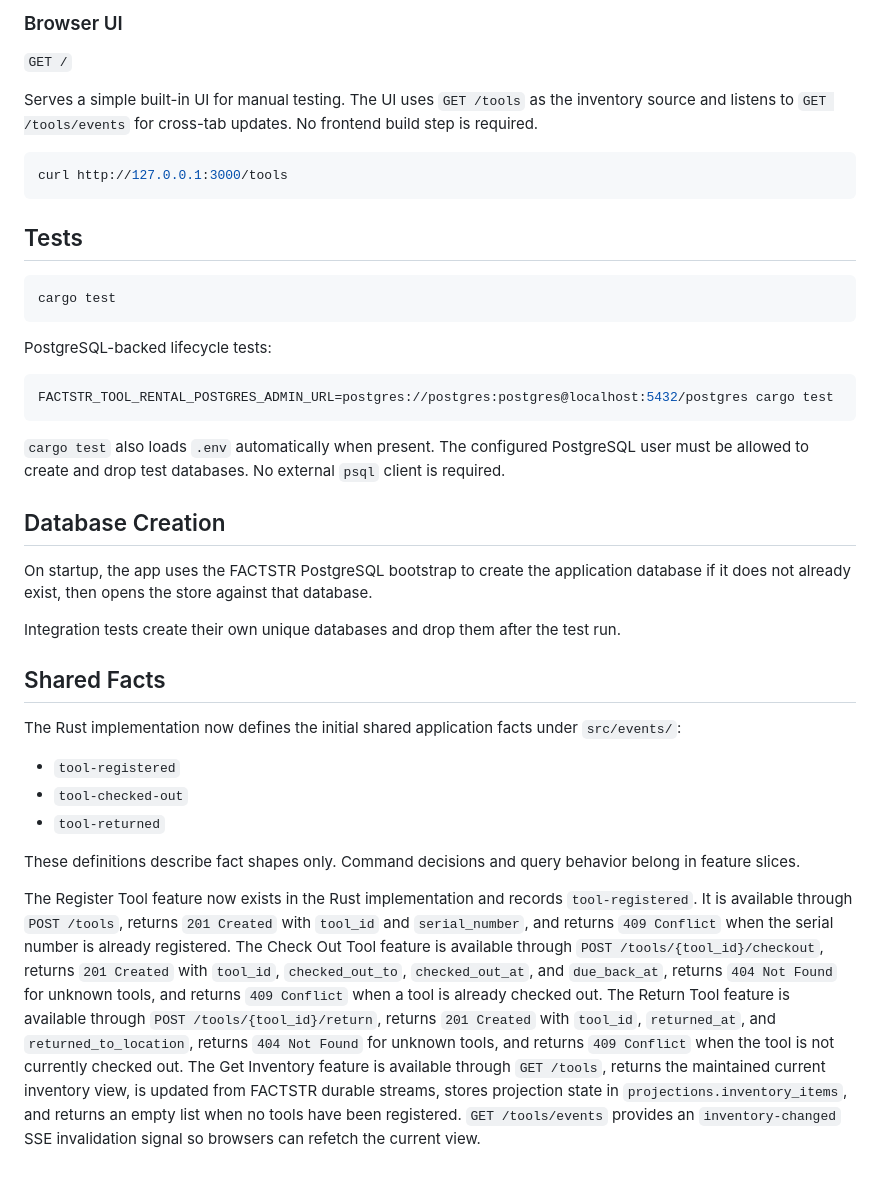
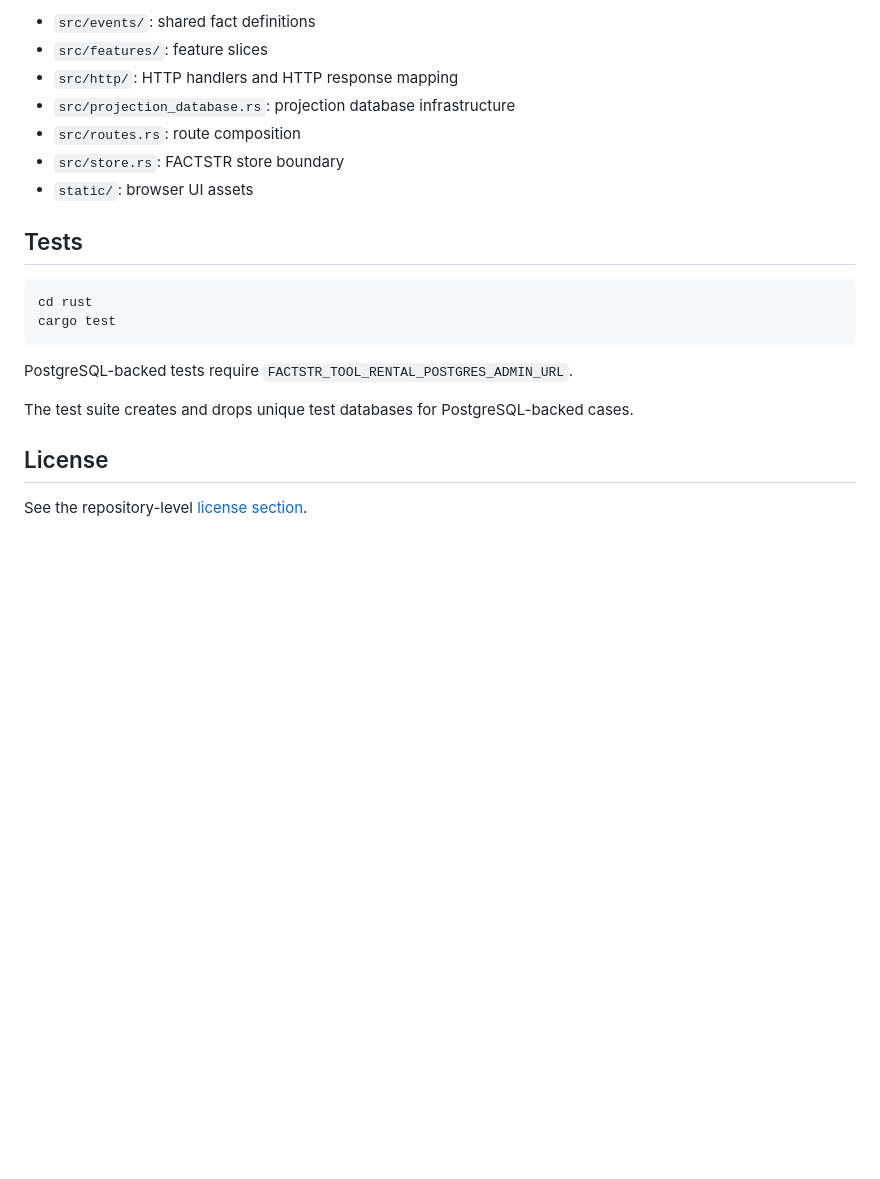
Before and after one commit to ricofritzsche/factstr-tool-rental-example, a Markdown page: rust/README.md, the part around one of its changes. GitHub-like rendering; blank space fills up the shorter version.

````diff
--- a/rust/README.md
+++ b/rust/README.md
@@ -121,50 +172,23 @@ The SSE payload is only an invalidation signal, not the inventory view.
 
-### Browser UI
-
-`GET /`
-
-Serves a simple built-in UI for manual testing.
-The UI uses `GET /tools` as the inventory source and listens to `GET /tools/events` for cross-tab updates.
-No frontend build step is required.
-
-```bash
-curl http://127.0.0.1:3000/tools
-```
+- `src/events/`: shared fact definitions
+- `src/features/`: feature slices
+- `src/http/`: HTTP handlers and HTTP response mapping
+- `src/projection_database.rs`: projection database infrastructure
+- `src/routes.rs`: route composition
+- `src/store.rs`: FACTSTR store boundary
+- `static/`: browser UI assets
 
 ## Tests
 
 ```bash
+cd rust
 cargo test
 ```
 
-PostgreSQL-backed lifecycle tests:
+PostgreSQL-backed tests require `FACTSTR_TOOL_RENTAL_POSTGRES_ADMIN_URL`.
 
-```bash
-FACTSTR_TOOL_RENTAL_POSTGRES_ADMIN_URL=postgres://postgres:postgres@localhost:5432/postgres cargo test
-```
+The test suite creates and drops unique test databases for PostgreSQL-backed cases.
 
-`cargo test` also loads `.env` automatically when present.
-The configured PostgreSQL user must be allowed to create and drop test databases.
-No external `psql` client is required.
+## License
 
-## Database Creation
-
-On startup, the app uses the FACTSTR PostgreSQL bootstrap to create the application database if it does not already exist, then opens the store against that database.
-
-Integration tests create their own unique databases and drop them after the test run.
-
-## Shared Facts
-
-The Rust implementation now defines the initial shared application facts under `src/events/`:
-
-* `tool-registered`
-* `tool-checked-out`
-* `tool-returned`
-
-These definitions describe fact shapes only. Command decisions and query behavior belong in feature slices.
-
-The Register Tool feature now exists in the Rust implementation and records `tool-registered`.
-It is available through `POST /tools`, returns `201 Created` with `tool_id` and `serial_number`, and returns `409 Conflict` when the serial number is already registered.
-The Check Out Tool feature is available through `POST /tools/{tool_id}/checkout`, returns `201 Created` with `tool_id`, `checked_out_to`, `checked_out_at`, and `due_back_at`, returns `404 Not Found` for unknown tools, and returns `409 Conflict` when a tool is already checked out.
-The Return Tool feature is available through `POST /tools/{tool_id}/return`, returns `201 Created` with `tool_id`, `returned_at`, and `returned_to_location`, returns `404 Not Found` for unknown tools, and returns `409 Conflict` when the tool is not currently checked out.
-The Get Inventory feature is available through `GET /tools`, returns the maintained current inventory view, is updated from FACTSTR durable streams, stores projection state in `projections.inventory_items`, and returns an empty list when no tools have been registered. `GET /tools/events` provides an `inventory-changed` SSE invalidation signal so browsers can refetch the current view.
+See the repository-level [license section](../README.md#license).
````
Also changed, not shown: other parts of rust/README.md (+131 -80 lines), README.md (+3 -0 lines).
